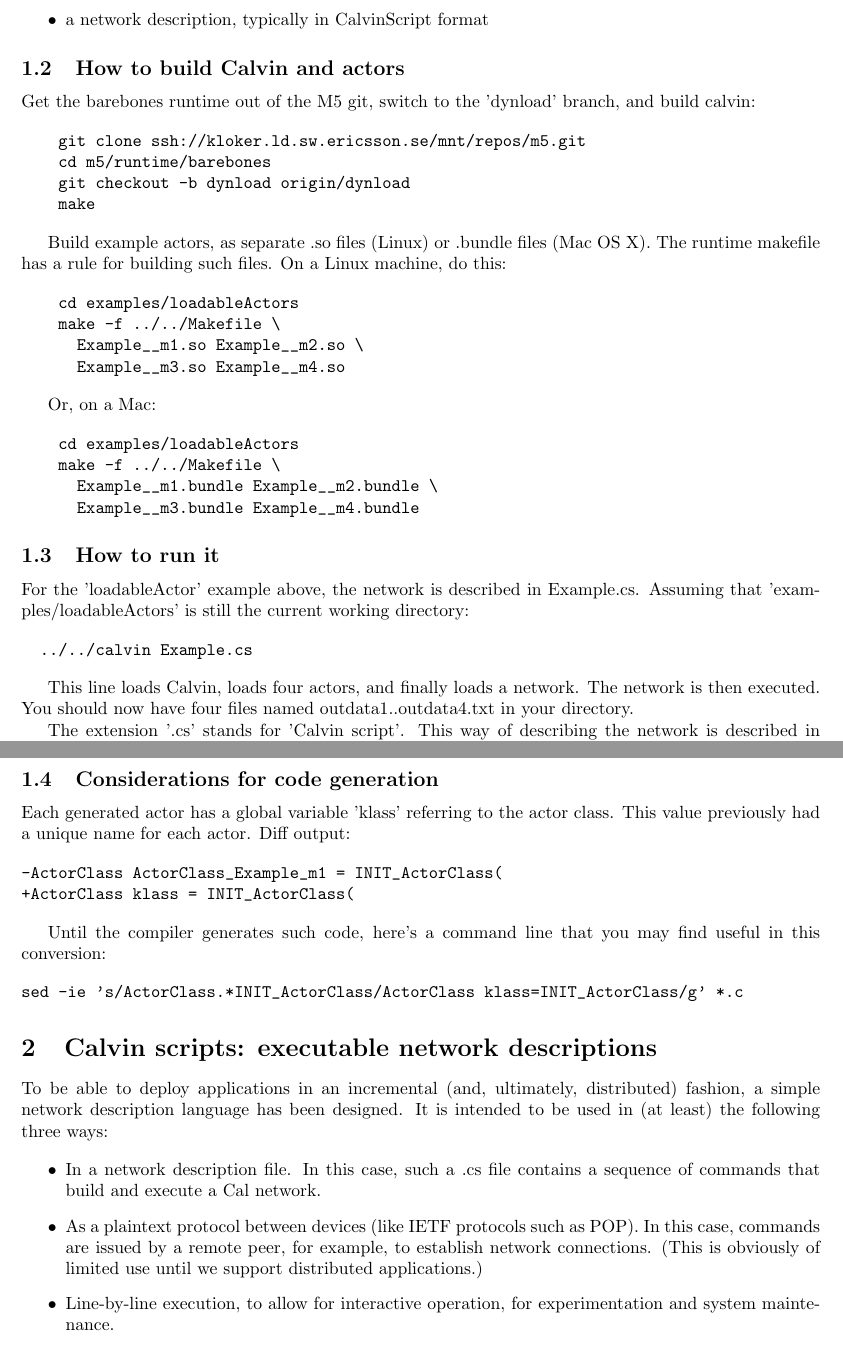
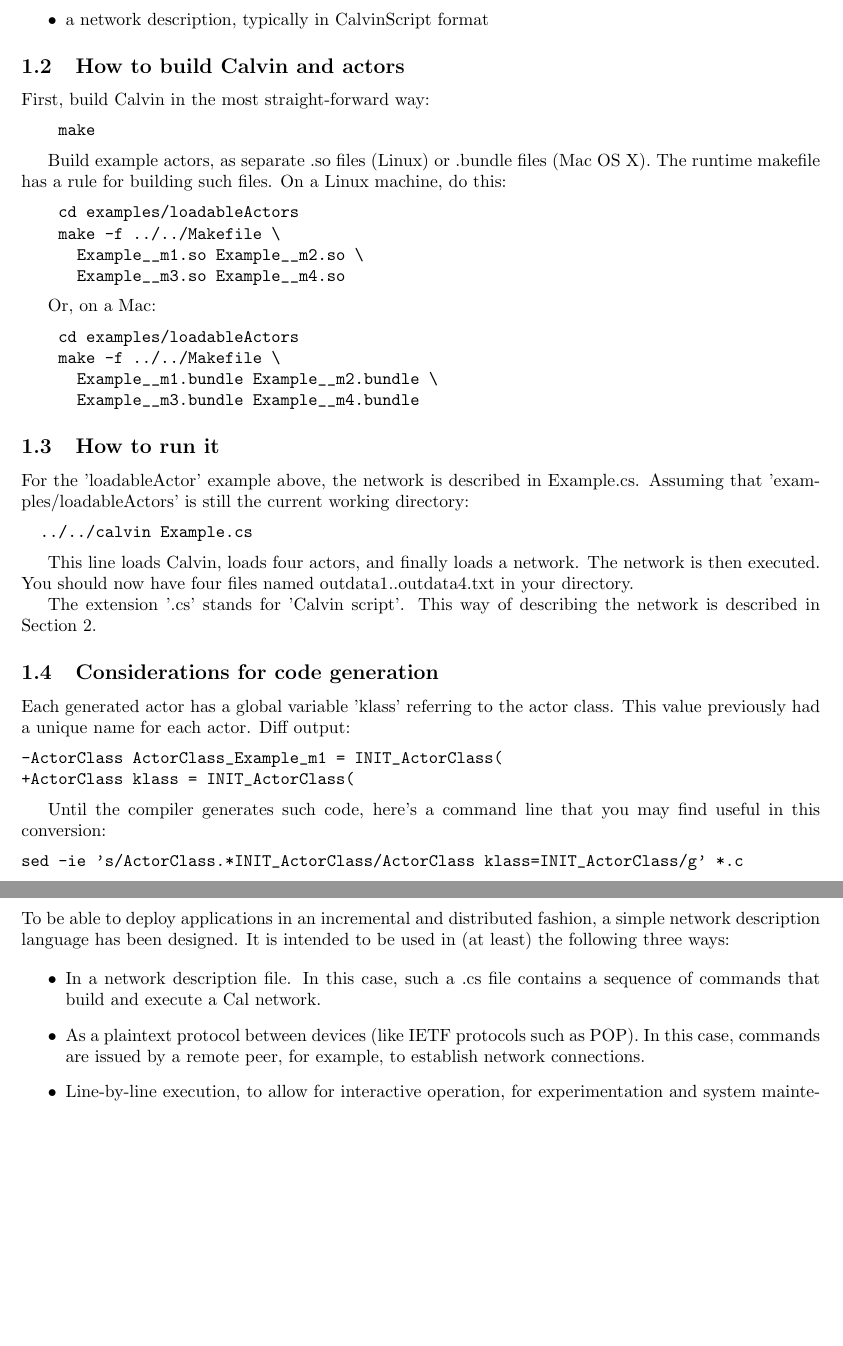
Before and after one commit to Caltoopia/caltoopia-calvin, a LaTeX document (doc/calvin.tex): two parts of pages 2 and 3 of 7, joined at a grey line, cut so that both start at the same text, the shorter picture padded with empty space. Compiled offline with pdfLaTeX.

Commit message:
doc update

```diff
--- a/doc/calvin.tex
+++ b/doc/calvin.tex
@@ -45,13 +45,9 @@
 
 \subsection{How to build Calvin and actors}
 
-Get the barebones runtime out of the M5 git, switch to the
-   'dynload' branch, and build calvin:
+First, build Calvin in the most straight-forward way:
 
 \begin{verbatim}
-    git clone ssh://kloker.ld.sw.ericsson.se/mnt/repos/m5.git
-    cd m5/runtime/barebones
-    git checkout -b dynload origin/dynload
     make
 \end{verbatim}
 
@@ -110,8 +106,8 @@
 \section{Calvin scripts: executable network descriptions}
 \label{CalvinScript}
 
-To be able to deploy applications in an incremental (and, ultimately,
-distributed) fashion, a simple network description language has been
+To be able to deploy applications in an incremental and
+distributed fashion, a simple network description language has been
 designed. It is intended to be used in (at least) the following three
 ways:
 
@@ -121,8 +117,7 @@
   network.
 \item As a plaintext protocol between devices (like IETF protocols
   such as POP). In this case, commands are issued by a remote peer,
-  for example, to establish network connections. (This is obviously of
-  limited use until we support distributed applications.)
+  for example, to establish network connections.
 \item Line-by-line execution, to allow for interactive operation, for
   experimentation and system maintenance.
 \end{itemize}
```
Also changed, not shown: doc/calvin.pdf, doc/calvin.tex (8 more changed lines).
